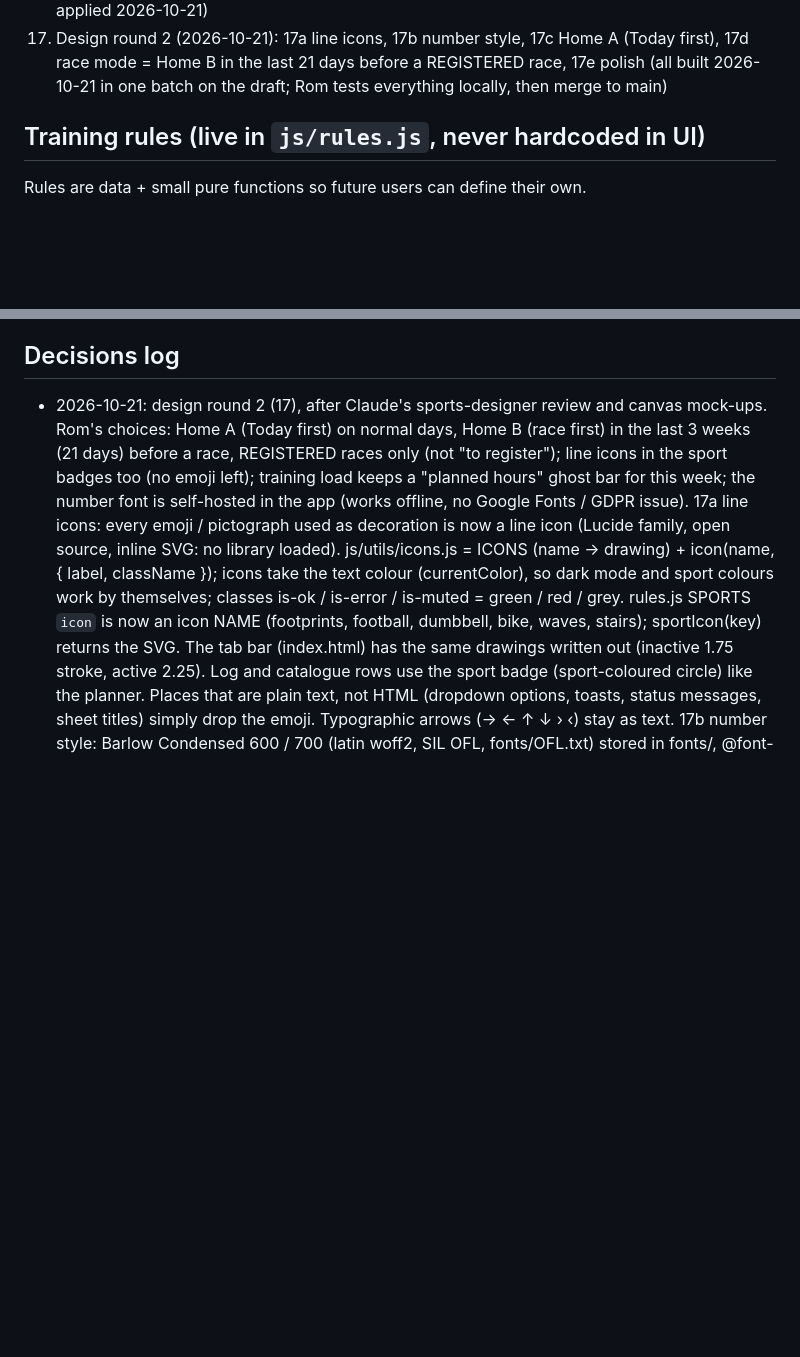
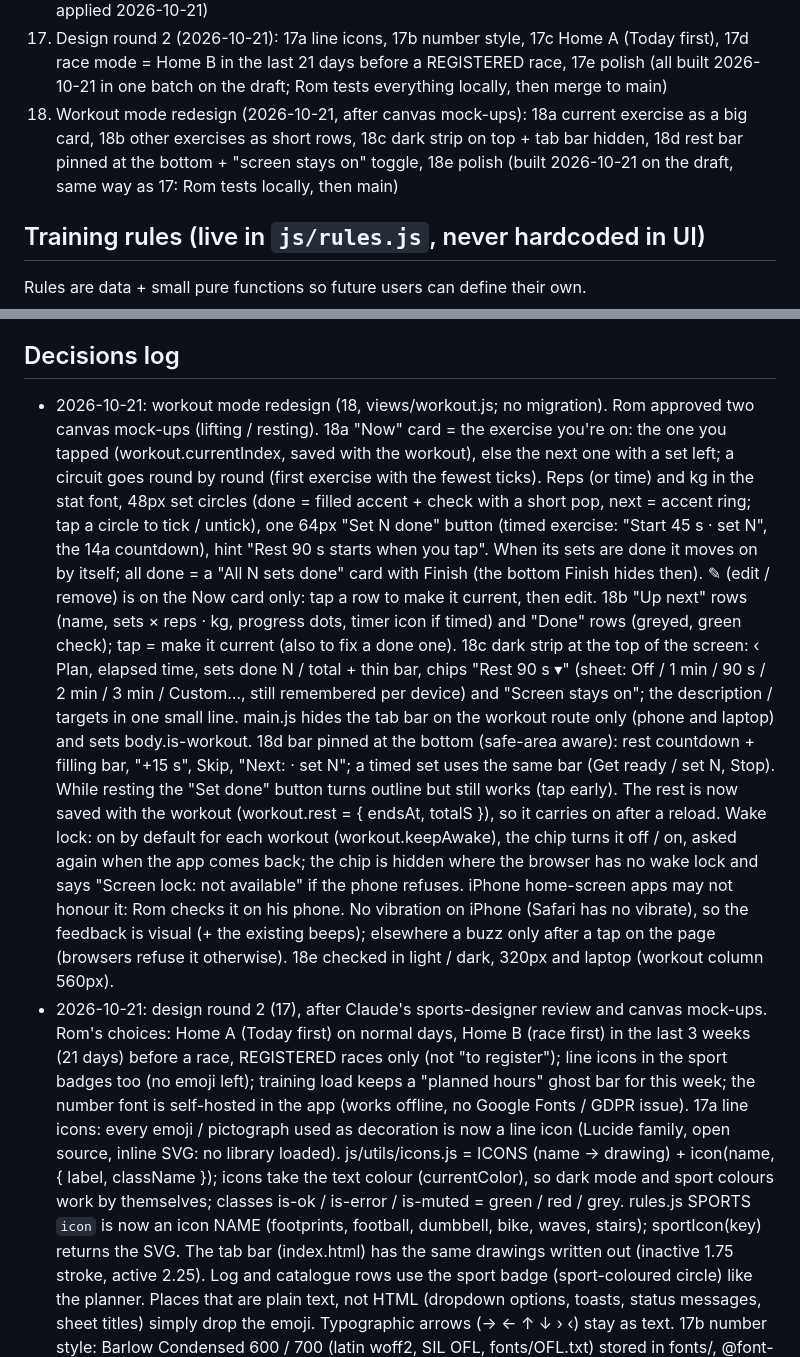
Before and after one commit to vanhoveromain/hq, a Markdown page: sporthq3/CLAUDE.md, 2 parts joined by grey strips. GitHub-like rendering; blank space fills up the shorter version.

Commit message:
SportHQ3 18e: polish checks + CLAUDE.md for the workout redesign
Co-Authored-By: Claude Opus 5.5 <noreply@anthropic.com>
Claude-Session: https://claude.ai/code/session_01CVa4J1eiiYA5pH2RYqKXtK

```diff
--- a/sporthq3/CLAUDE.md
+++ b/sporthq3/CLAUDE.md
@@ -65,6 +65,9 @@
 17. Design round 2 (2026-10-21): 17a line icons, 17b number style, 17c Home A (Today first), 17d race mode =
     Home B in the last 21 days before a REGISTERED race, 17e polish (all built 2026-10-21 in one batch on the
     draft; Rom tests everything locally, then merge to main)
+18. Workout mode redesign (2026-10-21, after canvas mock-ups): 18a current exercise as a big card, 18b other
+    exercises as short rows, 18c dark strip on top + tab bar hidden, 18d rest bar pinned at the bottom +
+    "screen stays on" toggle, 18e polish (built 2026-10-21 on the draft, same way as 17: Rom tests locally, then main)
 
 ## Training rules (live in `js/rules.js`, never hardcoded in UI)
 Rules are data + small pure functions so future users can define their own.
@@ -118,6 +121,28 @@ Multi-user, social, payments, Strava/Garmin sync, nutrition, life organisation.
 - Notion "Sport HQ2" is read-only for this project: never create, edit or delete anything there.
 
 ## Decisions log
+- 2026-10-21: workout mode redesign (18, views/workout.js; no migration). Rom approved two canvas mock-ups
+  (lifting / resting). 18a "Now" card = the exercise you're on: the one you tapped (workout.currentIndex,
+  saved with the workout), else the next one with a set left; a circuit goes round by round (first exercise
+  with the fewest ticks). Reps (or time) and kg in the stat font, 48px set circles (done = filled accent +
+  check with a short pop, next = accent ring; tap a circle to tick / untick), one 64px "Set N done" button
+  (timed exercise: "Start 45 s · set N", the 14a countdown), hint "Rest 90 s starts when you tap". When its
+  sets are done it moves on by itself; all done = a "All N sets done" card with Finish (the bottom Finish
+  hides then). ✎ (edit / remove) is on the Now card only: tap a row to make it current, then edit.
+  18b "Up next" rows (name, sets × reps · kg, progress dots, timer icon if timed) and "Done" rows (greyed,
+  green check); tap = make it current (also to fix a done one). 18c dark strip at the top of the screen:
+  ‹ Plan, elapsed time, sets done N / total + thin bar, chips "Rest 90 s ▾" (sheet: Off / 1 min / 90 s /
+  2 min / 3 min / Custom…, still remembered per device) and "Screen stays on"; the description / targets
+  in one small line. main.js hides the tab bar on the workout route only (phone and laptop) and sets
+  body.is-workout. 18d bar pinned at the bottom (safe-area aware): rest countdown + filling bar, "+15 s",
+  Skip, "Next: <exercise> · set N"; a timed set uses the same bar (Get ready / set N, Stop). While resting
+  the "Set done" button turns outline but still works (tap early). The rest is now saved with the workout
+  (workout.rest = { endsAt, totalS }), so it carries on after a reload. Wake lock: on by default for each
+  workout (workout.keepAwake), the chip turns it off / on, asked again when the app comes back; the chip is
+  hidden where the browser has no wake lock and says "Screen lock: not available" if the phone refuses.
+  iPhone home-screen apps may not honour it: Rom checks it on his phone. No vibration on iPhone (Safari has
+  no vibrate), so the feedback is visual (+ the existing beeps); elsewhere a buzz only after a tap on the
+  page (browsers refuse it otherwise). 18e checked in light / dark, 320px and laptop (workout column 560px).
 - 2026-10-21: design round 2 (17), after Claude's sports-designer review and canvas mock-ups. Rom's
   choices: Home A (Today first) on normal days, Home B (race first) in the last 3 weeks (21 days) before
   a race, REGISTERED races only (not "to register"); line icons in the sport badges too (no emoji left);
```
